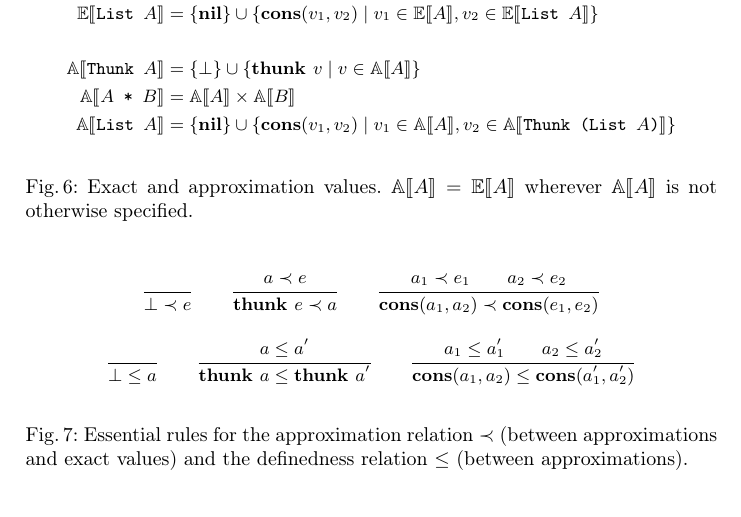
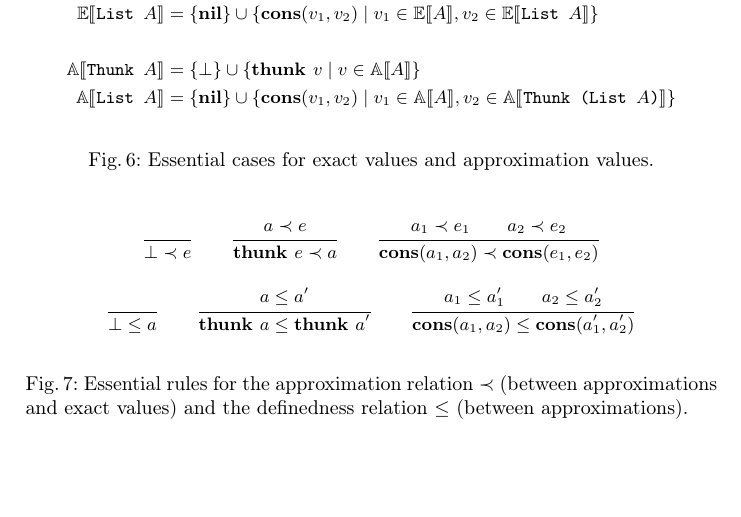
Before and after one commit to heraplem/logical-laziness-agda, a LaTeX paper (paper/paper.tex, which reads paper/translation.tex): part of page 10 of 25, cut so that both start at the same text, the shorter picture padded with empty space. Compiled offline with pdfLaTeX.

Commit message:
Cut some exact/approximation value definitions

```diff
--- a/paper/translation.tex
+++ b/paper/translation.tex
@@ -248,18 +248,13 @@ values are similar to the exact values, except that some parts might be
 \begin{center}
   \begin{align*}
     \Eval{\TThunk{A}} &= \Eval{A} \\
-    \Eval{\TUnit} &= \SUnit \\
-    \Eval{\TBool} &= \SBool \\
-    \Eval{\TProd{A}{B}} &= \Eval{A} \times \Eval{B} \\
-    \Eval{\TNat} &= \N \\
     \Eval{\TList{A}} &= \braces{\snil} \cup \setbuilder{\scons{v_1}{v_2}}{v_1 \in \Eval{A}, v_2 \in \Eval{\TList{A}}} \\ \\
     \Approx{\TLazy{A}} &= \set{\sundefined} \cup \setbuilder{\sthunk{v}}{v \in \Approx{A}} \\
-    \Approx{\TProd{A}{B}} &= \Approx{A} \times \Approx{B} \\
     \Approx{\TList{A}} &= \set{\snil} \cup \setbuilder{\scons{v_1}{v_2}}{v_1 \in \Approx{A}, v_2 \in \Approx{\TThunk{\texttt{(\(\TList{A}\))}}}}
   \end{align*}
 \end{center}
-\caption{Exact and approximation values. \(\Approx{A} = \Eval{A}\)
-  wherever \(\Approx{A}\) is not otherwise specified.}\label{fig:exact-approx}
+\caption{Essential cases for exact values and approximation
+  values.}\label{fig:exact-approx}
 \end{figure}
 
 We extend \(\Eval{\cdot}\) and \(\Approx{\cdot}\) to typing contexts. If
```
Also changed, not shown: paper/CHANGELOG.md.
